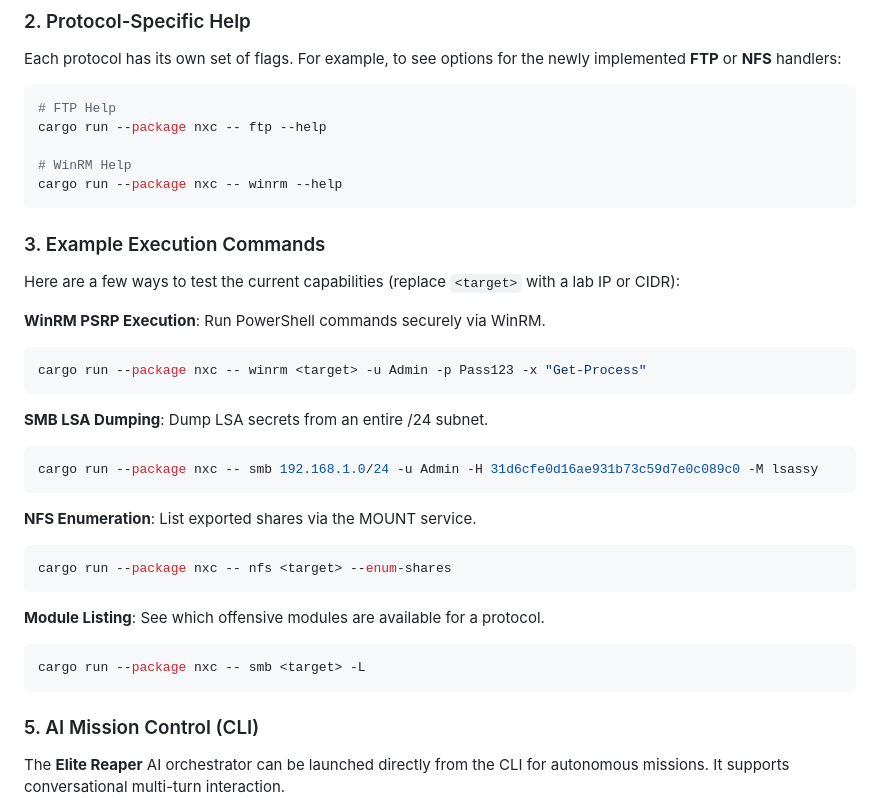
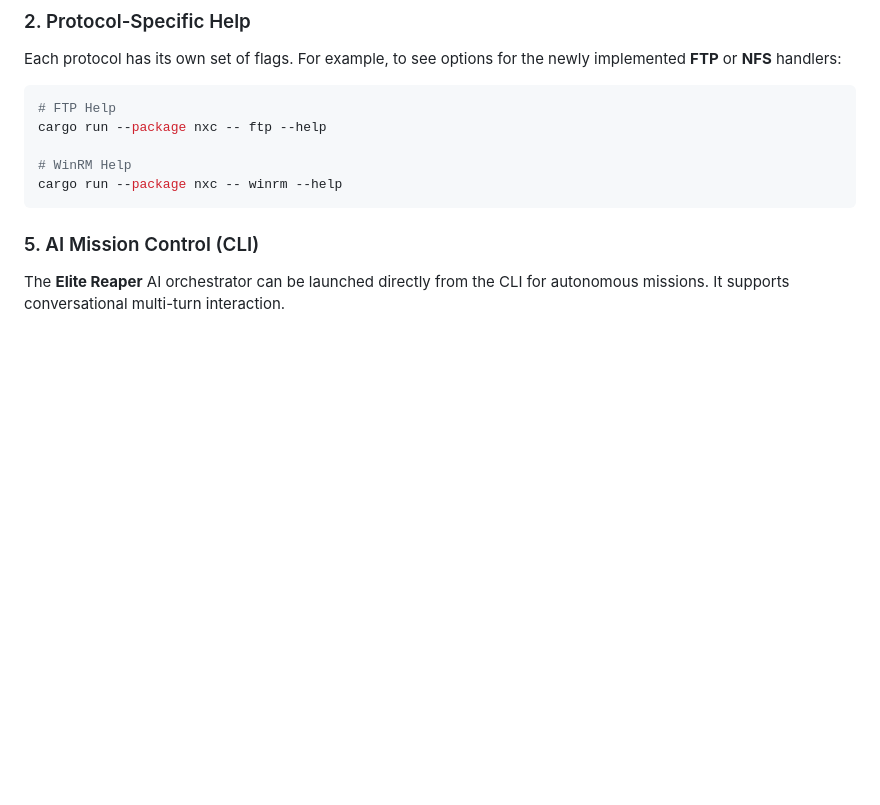
Before and after one commit to thrive-spectrexq/nxc-rs, a Markdown page: README.md, the part around one of its changes. Rendered like a GitHub page; blank space fills up the shorter version.

````diff
--- a/README.md
+++ b/README.md
@@ -89,31 +89,6 @@ cargo run --package nxc -- ftp --help
 # WinRM Help
 cargo run --package nxc -- winrm --help
 ```
-
-### 3. Example Execution Commands
-Here are a few ways to test the current capabilities (replace `<target>` with a lab IP or CIDR):
-
-**WinRM PSRP Execution**: Run PowerShell commands securely via WinRM.
-```powershell
-cargo run --package nxc -- winrm <target> -u Admin -p Pass123 -x "Get-Process"
-```
-
-**SMB LSA Dumping**: Dump LSA secrets from an entire /24 subnet.
-```powershell
-cargo run --package nxc -- smb 192.168.1.0/24 -u Admin -H 31d6cfe0d16ae931b73c59d7e0c089c0 -M lsassy
-```
-
-**NFS Enumeration**: List exported shares via the MOUNT service.
-```powershell
-cargo run --package nxc -- nfs <target> --enum-shares
-```
-
-**Module Listing**: See which offensive modules are available for a protocol.
-```powershell
-cargo run --package nxc -- smb <target> -L
-```
-
-
 
 ### 5. AI Mission Control (CLI)
 The **Elite Reaper** AI orchestrator can be launched directly from the CLI for autonomous missions. It supports conversational multi-turn interaction.
````
Also changed, not shown: other parts of README.md (+45 -3 lines).
